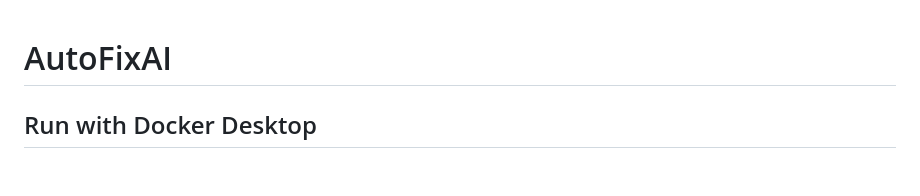
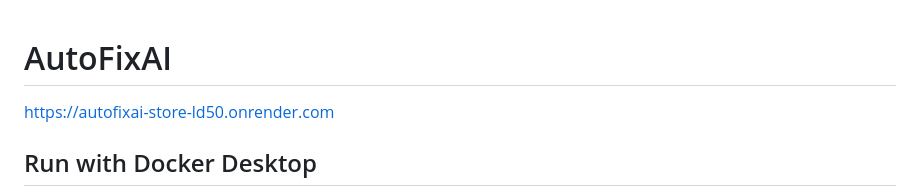
Before and after one commit to 67160361-phattharawadee/AutoFixAI, a Markdown page: README.md, the part around the change. Rendered like a GitHub page; blank space fills up the shorter version.

```diff
--- a/README.md
+++ b/README.md
@@ -1,5 +1,5 @@
 # AutoFixAI
-
+https://autofixai-store-ld50.onrender.com
 ## Run with Docker Desktop
 
 Copy `.env.example` to `.env` once, then set a random `SESSION_SECRET`, your Stripe secret key, Stripe webhook secret, and a private admin email/password (at least 12 characters). Keep `.env` private; never send these keys in chat or commit the file.
```
